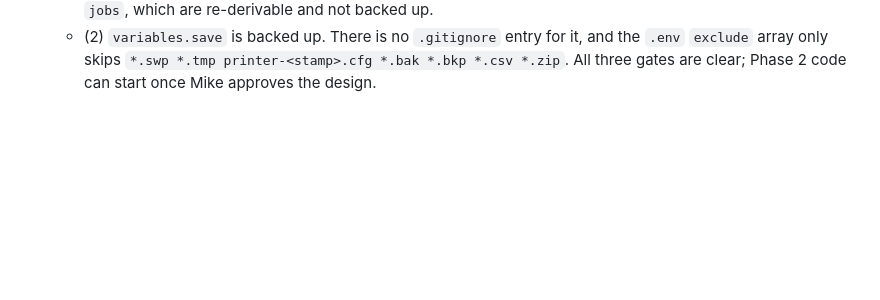
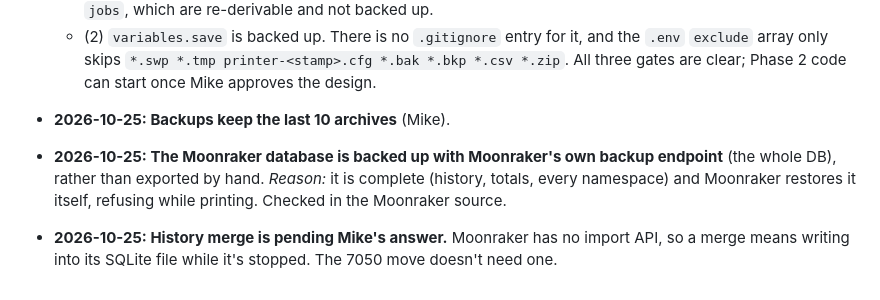
Before and after one commit to Makersmic/Toolhead_Manager, a Markdown page: docs/decisions.md, the part around the change. Drawn GitHub-style; blank space fills up the shorter version.

```diff
--- a/docs/decisions.md
+++ b/docs/decisions.md
@@ -29,3 +29,6 @@ Append-only. Each entry is dated and gives its reason. An entry is never edited;
   - (1) klipper-backup `backupPaths` is `printer_data/config/*` only, so it covers the whole config folder and nothing outside it. This confirms the inventory: Moonraker data and `rhino_data` aren't covered today.
   - (3) There are no saved PrusaSlicer profiles on the Pi; `rhino_data/prusaslicer/` holds only `cache` and `jobs`, which are re-derivable and not backed up.
   - (2) `variables.save` is backed up. There is no `.gitignore` entry for it, and the `.env` `exclude` array only skips `*.swp *.tmp printer-<stamp>.cfg *.bak *.bkp *.csv *.zip`. All three gates are clear; Phase 2 code can start once Mike approves the design.
+- **2026-10-25: Backups keep the last 10 archives** (Mike).
+- **2026-10-25: The Moonraker database is backed up with Moonraker's own backup endpoint** (the whole DB), rather than exported by hand. *Reason:* it is complete (history, totals, every namespace) and Moonraker restores it itself, refusing while printing. Checked in the Moonraker source.
+- **2026-10-25: History merge is pending Mike's answer.** Moonraker has no import API, so a merge means writing into its SQLite file while it's stopped. The 7050 move doesn't need one.
```
Also changed, not shown: docs/phase2-backup.md (+12 -5 lines).
